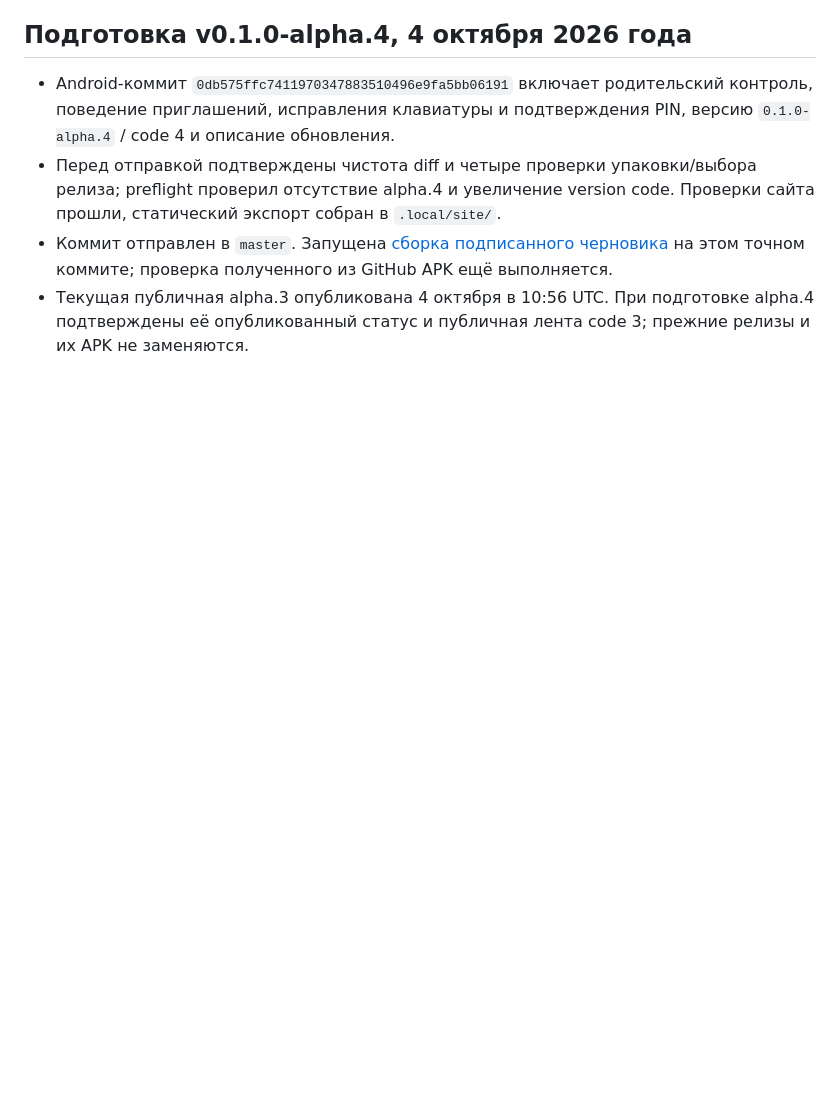
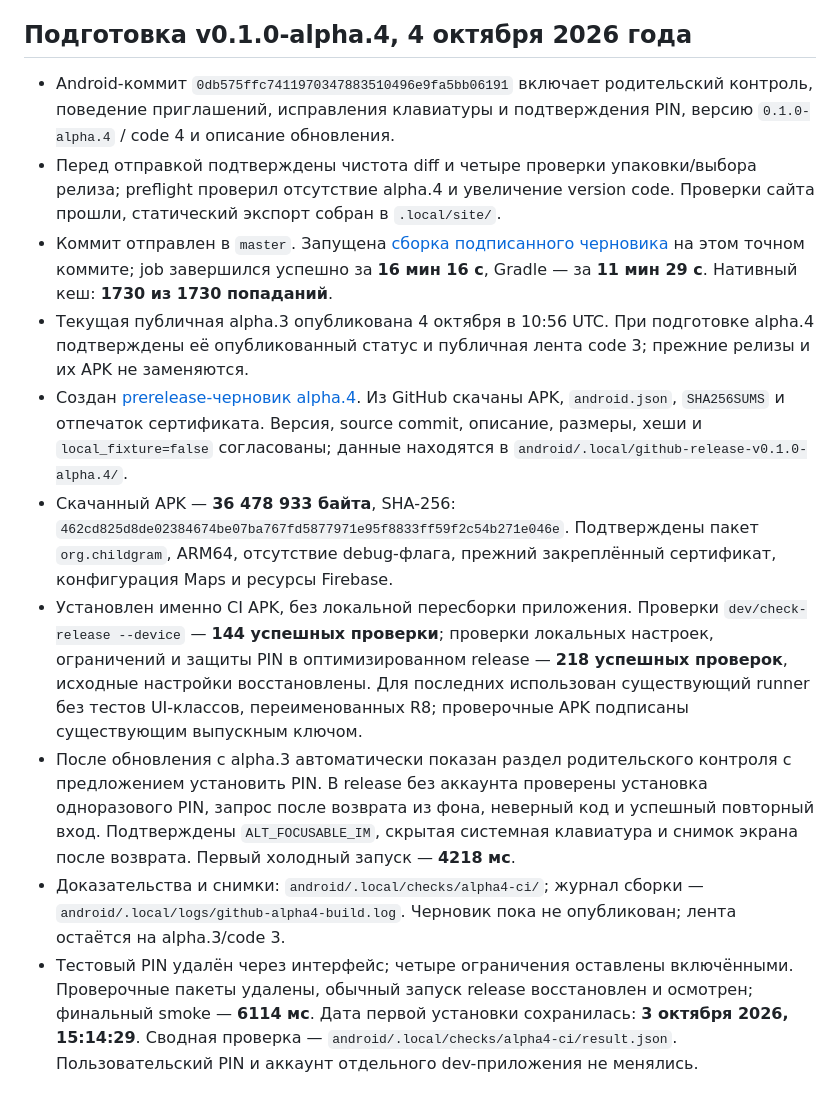
Before and after one commit to Childgram/childgram.org, a Markdown page: doc/release.md, the part around the change. GitHub-like rendering; blank space fills up the shorter version.

Commit message:
Record verified Childgram alpha.4 release draft

```diff
--- a/doc/release.md
+++ b/doc/release.md
@@ -762,7 +762,36 @@ Gradle lock-файлов. Код приложения и версия не ме
   релиза; preflight проверил отсутствие alpha.4 и увеличение version code.
   Проверки сайта прошли, статический экспорт собран в `.local/site/`.
 - Коммит отправлен в `master`. Запущена [сборка подписанного черновика](https://github.com/Childgram/cg-android/actions/runs/37211043315)
-  на этом точном коммите; проверка полученного из GitHub APK ещё выполняется.
+  на этом точном коммите; job завершился успешно за **16 мин 16 с**,
+  Gradle — за **11 мин 29 с**. Нативный кеш: **1730 из 1730 попаданий**.
 - Текущая публичная alpha.3 опубликована 4 октября в 10:56 UTC. При подготовке
   alpha.4 подтверждены её опубликованный статус и публичная лента code 3;
   прежние релизы и их APK не заменяются.
+- Создан [prerelease-черновик alpha.4](https://github.com/Childgram/cg-android/releases/tag/untagged-668f3860f9545216d812).
+  Из GitHub скачаны APK, `android.json`, `SHA256SUMS` и отпечаток сертификата.
+  Версия, source commit, описание, размеры, хеши и `local_fixture=false`
+  согласованы; данные находятся в `android/.local/github-release-v0.1.0-alpha.4/`.
+- Скачанный APK — **36 478 933 байта**, SHA-256:
+  `462cd825d8de02384674be07ba767fd5877971e95f8833ff59f2c54b271e046e`.
+  Подтверждены пакет `org.childgram`, ARM64, отсутствие debug-флага, прежний
+  закреплённый сертификат, конфигурация Maps и ресурсы Firebase.
+- Установлен именно CI APK, без локальной пересборки приложения. Проверки
+  `dev/check-release --device` — **144 успешных проверки**; проверки локальных
+  настроек, ограничений и защиты PIN в оптимизированном release —
+  **218 успешных проверок**, исходные настройки восстановлены.
+  Для последних использован существующий runner без тестов UI-классов,
+  переименованных R8; проверочные APK подписаны существующим выпускным ключом.
+- После обновления с alpha.3 автоматически показан раздел родительского
+  контроля с предложением установить PIN. В release без аккаунта проверены
+  установка одноразового PIN, запрос после возврата из фона, неверный код
+  и успешный повторный вход. Подтверждены `ALT_FOCUSABLE_IM`, скрытая системная
+  клавиатура и снимок экрана после возврата. Первый холодный запуск — **4218 мс**.
+- Доказательства и снимки: `android/.local/checks/alpha4-ci/`;
+  журнал сборки — `android/.local/logs/github-alpha4-build.log`.
+  Черновик пока не опубликован; лента остаётся на alpha.3/code 3.
+- Тестовый PIN удалён через интерфейс; четыре ограничения оставлены включёнными.
+  Проверочные пакеты удалены, обычный запуск release восстановлен и осмотрен;
+  финальный smoke — **6114 мс**. Дата первой установки сохранилась:
+  **3 октября 2026, 15:14:29**. Сводная проверка —
+  `android/.local/checks/alpha4-ci/result.json`. Пользовательский PIN и аккаунт
+  отдельного dev-приложения не менялись.
```
Also changed, not shown: doc/updates.md (+5 -2 lines).
